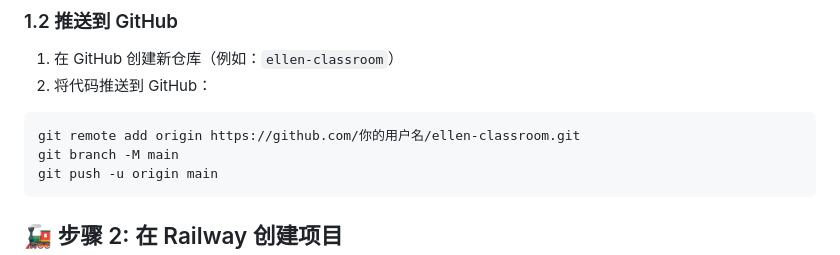
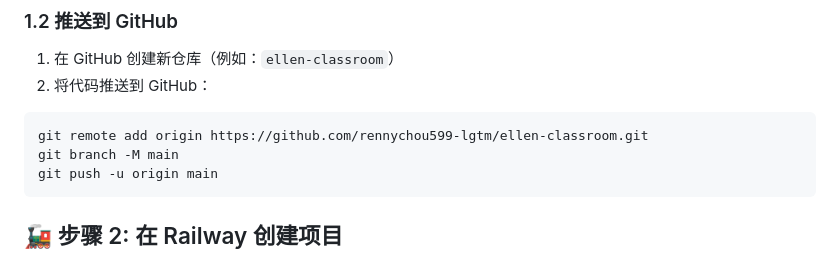
Before and after one commit to rennychou599-lgtm/ellen-classroom, a Markdown page: DEPLOYMENT.md, the part around the change. Drawn GitHub-style.

````diff
--- a/DEPLOYMENT.md
+++ b/DEPLOYMENT.md
@@ -25,7 +25,7 @@ git commit -m "Initial commit: 鈺倫の教室项目"
 2. 将代码推送到 GitHub：
 
 ```bash
-git remote add origin https://github.com/你的用户名/ellen-classroom.git
+git remote add origin https://github.com/rennychou599-lgtm/ellen-classroom.git
 git branch -M main
 git push -u origin main
 ```
````
Also changed, not shown: SETUP_SSH.md (added, +114 -0 lines).
